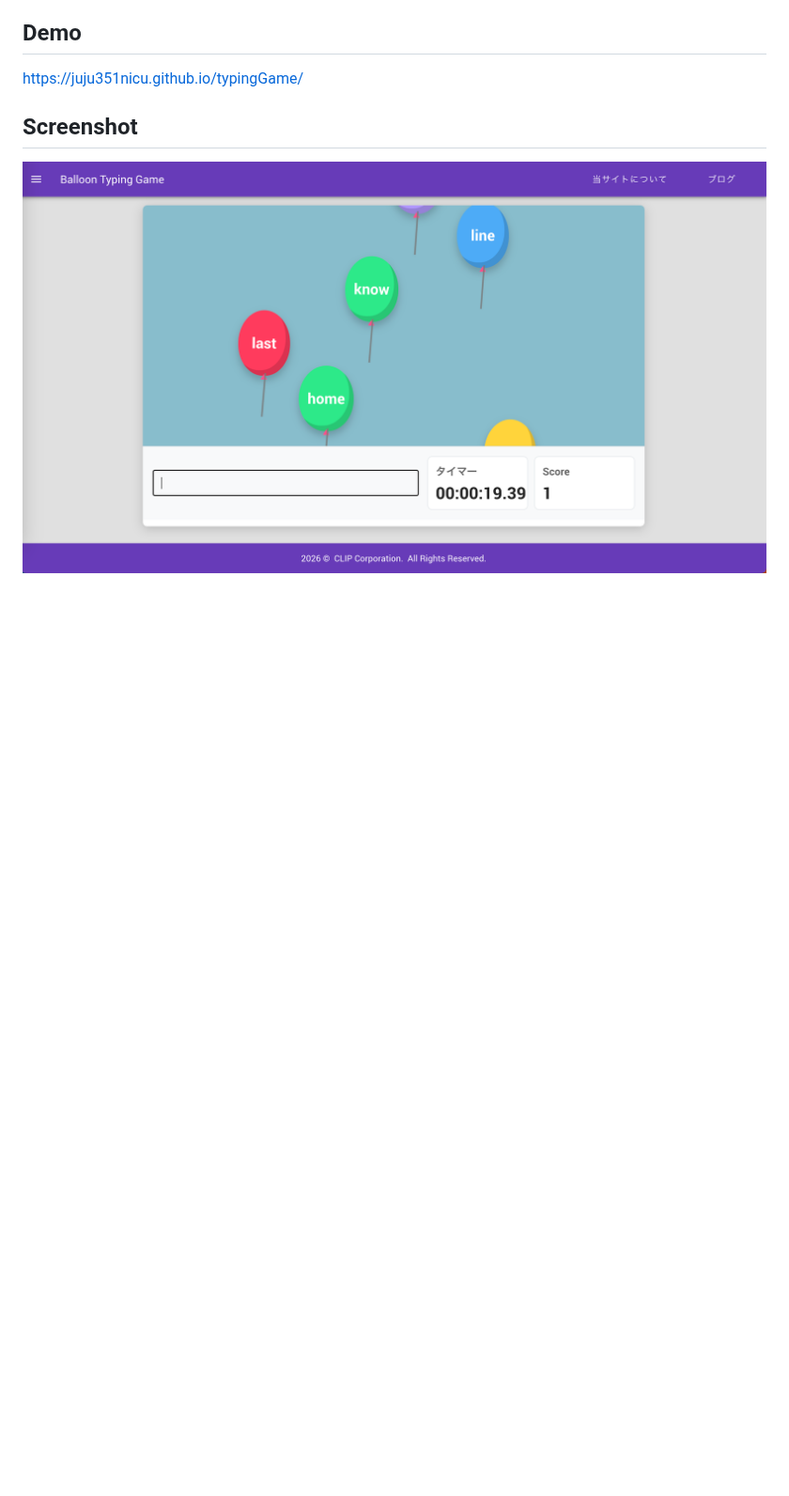
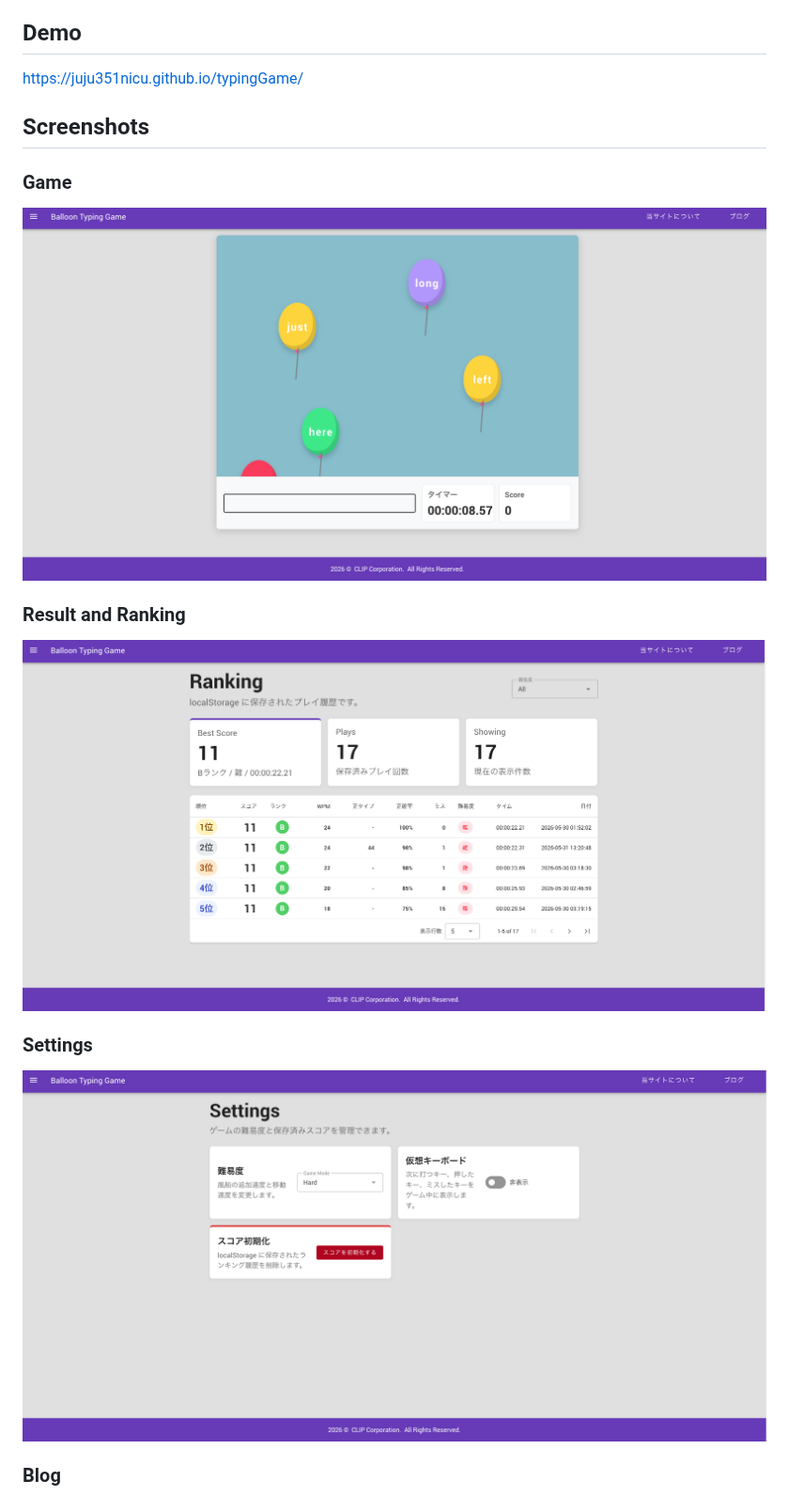
Before and after one commit to juju351nicu/typingGame, a Markdown page: README.md, the part around one of its changes. Shown at 94% size. Rendered like a GitHub page; pictures changed too: public/images/readme-game.png (added), public/images/readme-ranking.png (added), public/images/readme-settings.png (added); blank space fills up the shorter version.

Commit message:
Update README screenshots

```diff
--- a/README.md
+++ b/README.md
@@ -8,6 +8,19 @@ Vue 3 + TypeScript で作成した、風船を割っていくタイピングゲ
 
 [https://juju351nicu.github.io/typingGame/](https://juju351nicu.github.io/typingGame/)
 
-## Screenshot
+## Screenshots
 
-![ゲーム画面](./public/images/typing-baloon-demo.png)
+### Game
+
+![ゲーム画面](./public/images/readme-game.png)
+
+### Result and Ranking
+
+![ランキング画面](./public/images/readme-ranking.png)
+
+### Settings
+
+![設定画面](./public/images/readme-settings.png)
+
+### Blog
+
```
Also changed, not shown: other parts of README.md (+7 -0 lines), public/images/readme-about.png (added), public/images/readme-blog-detail.png (added), public/images/readme-blog-list.png (added).
